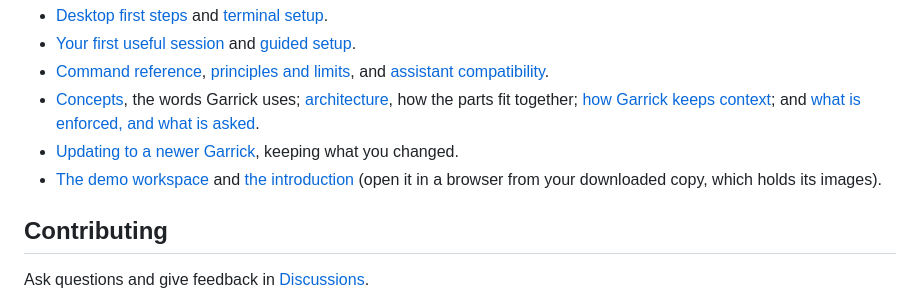
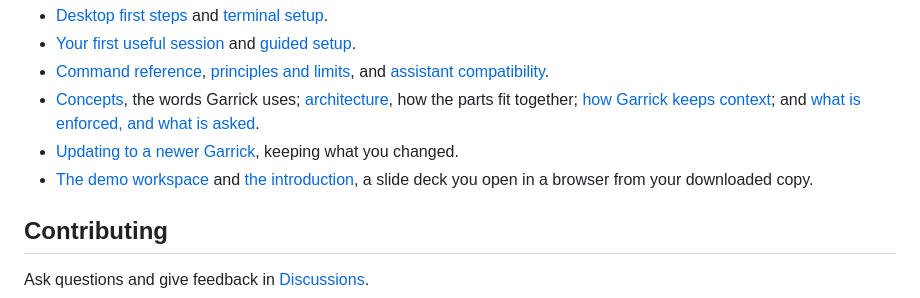
Before and after one commit to iamvenuti/garrick, a Markdown page: README.md, the part around the change. Drawn GitHub-style.

Commit message:
README: the introduction deck has no images now
Co-Authored-By: Claude Opus 5.5 <noreply@anthropic.com>

```diff
--- a/README.md
+++ b/README.md
@@ -106,7 +106,7 @@ Early, for macOS, and built from one person's working week. See the [changelog](
 - [Command reference](docs/commands.md), [principles and limits](docs/principles.md), and [assistant compatibility](docs/harnesses.md).
 - [Concepts](docs/concepts.md), the words Garrick uses; [architecture](docs/architecture.md), how the parts fit together; [how Garrick keeps context](docs/context.md); and [what is enforced, and what is asked](docs/enforced.md).
 - [Updating to a newer Garrick](docs/updating.md), keeping what you changed.
-- [The demo workspace](examples/demo/README.md) and [the introduction](presentation/index.html) (open it in a browser from your downloaded copy, which holds its images).
+- [The demo workspace](examples/demo/README.md) and [the introduction](presentation/index.html), a slide deck you open in a browser from your downloaded copy.
 
 ## Contributing
 
```
